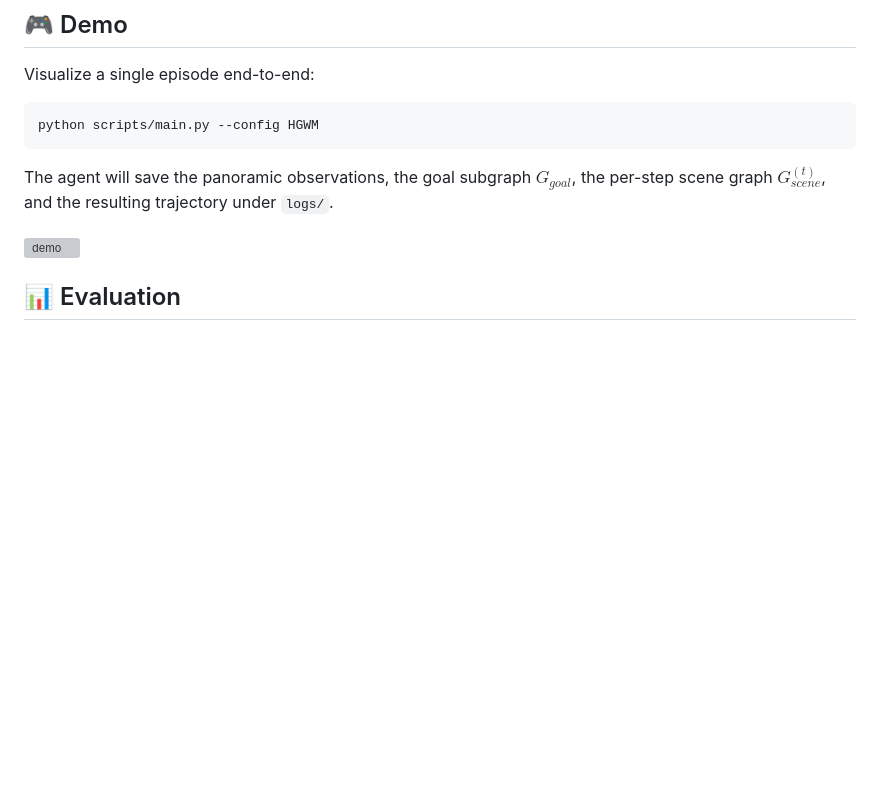
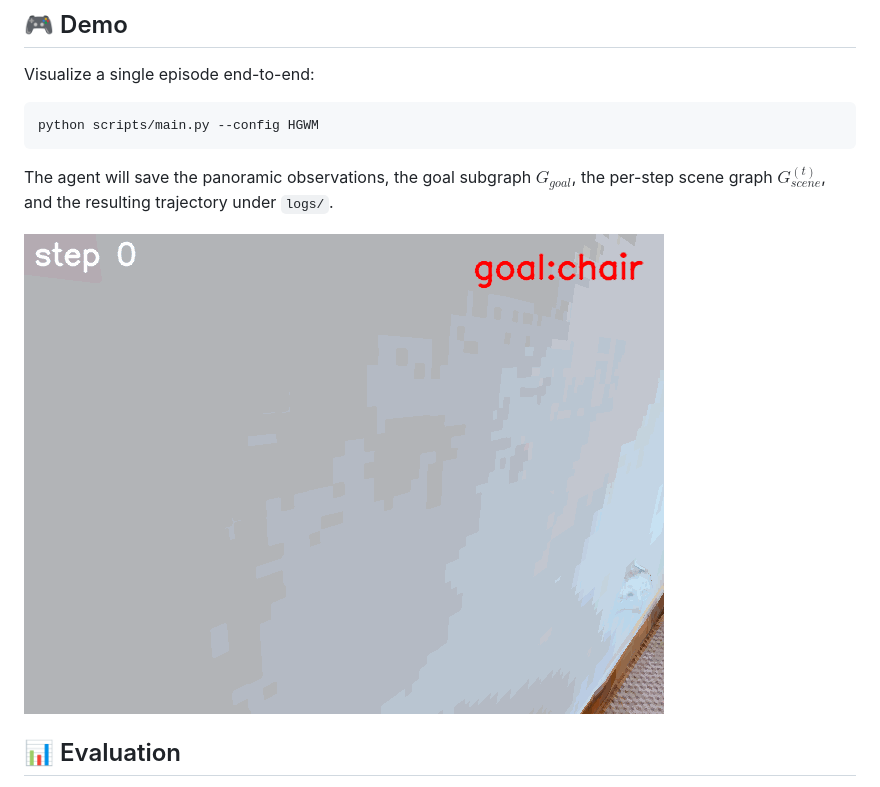
Before and after one commit to itak04/HGWM, a Markdown page: README.md, the part around the change. Drawn GitHub-style; pictures changed too: animation.gif (added); blank space fills up the shorter version; grey boxes are pictures that could not be loaded.

Commit message:
Use animation.gif as the README demo
Replace the previous imgs/demo.gif reference with the new top-level
animation.gif so the README renders the updated demo on GitHub.

Co-Authored-By: Claude Opus 4.7 (1M context) <noreply@anthropic.com>

```diff
--- a/README.md
+++ b/README.md
@@ -163,7 +163,7 @@ python scripts/main.py --config HGWM
 
 The agent will save the panoramic observations, the goal subgraph $G_{goal}$, the per-step scene graph $G_{scene}^{(t)}$, and the resulting trajectory under `logs/`.
 
-![demo](imgs/demo.gif)
+![demo](animation.gif)
 
 ## 📊 Evaluation
 
```
